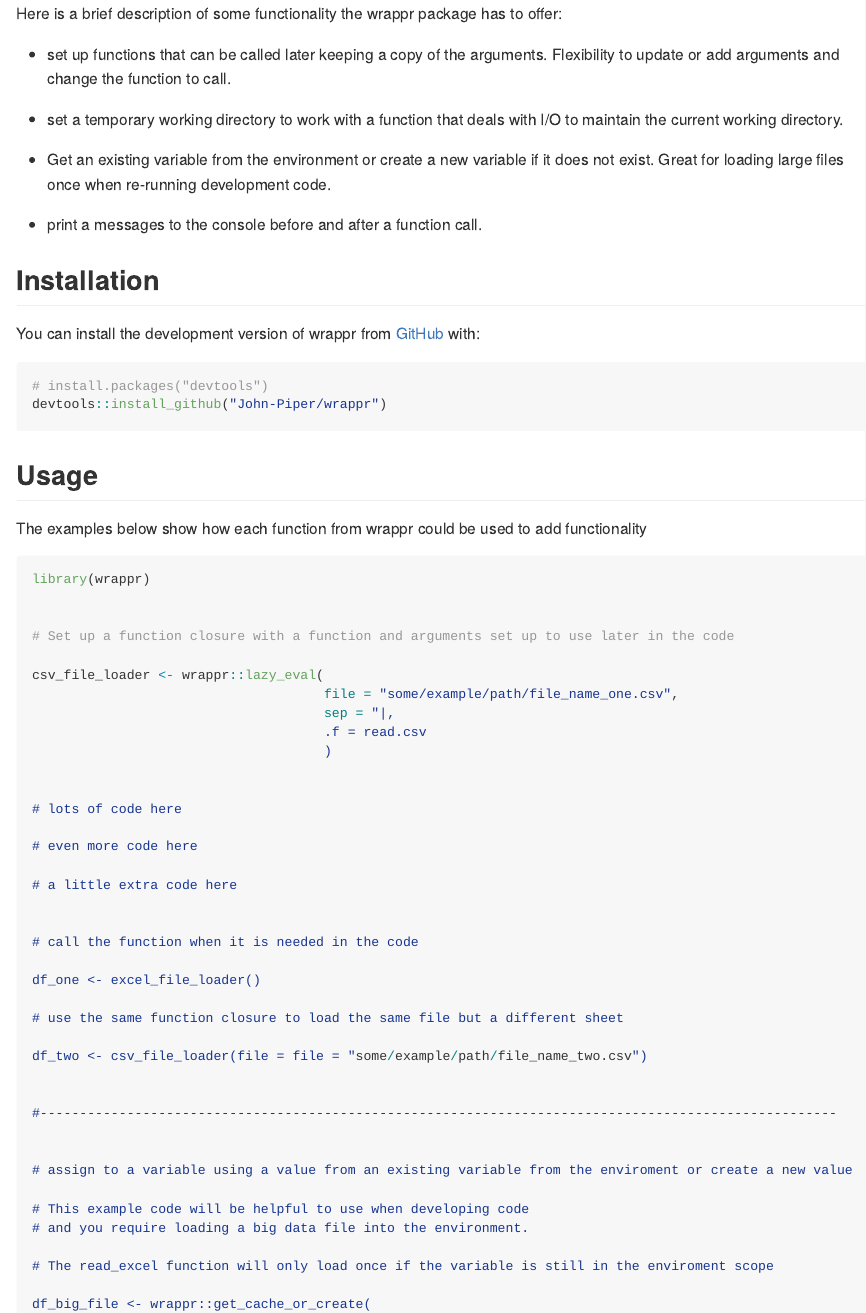
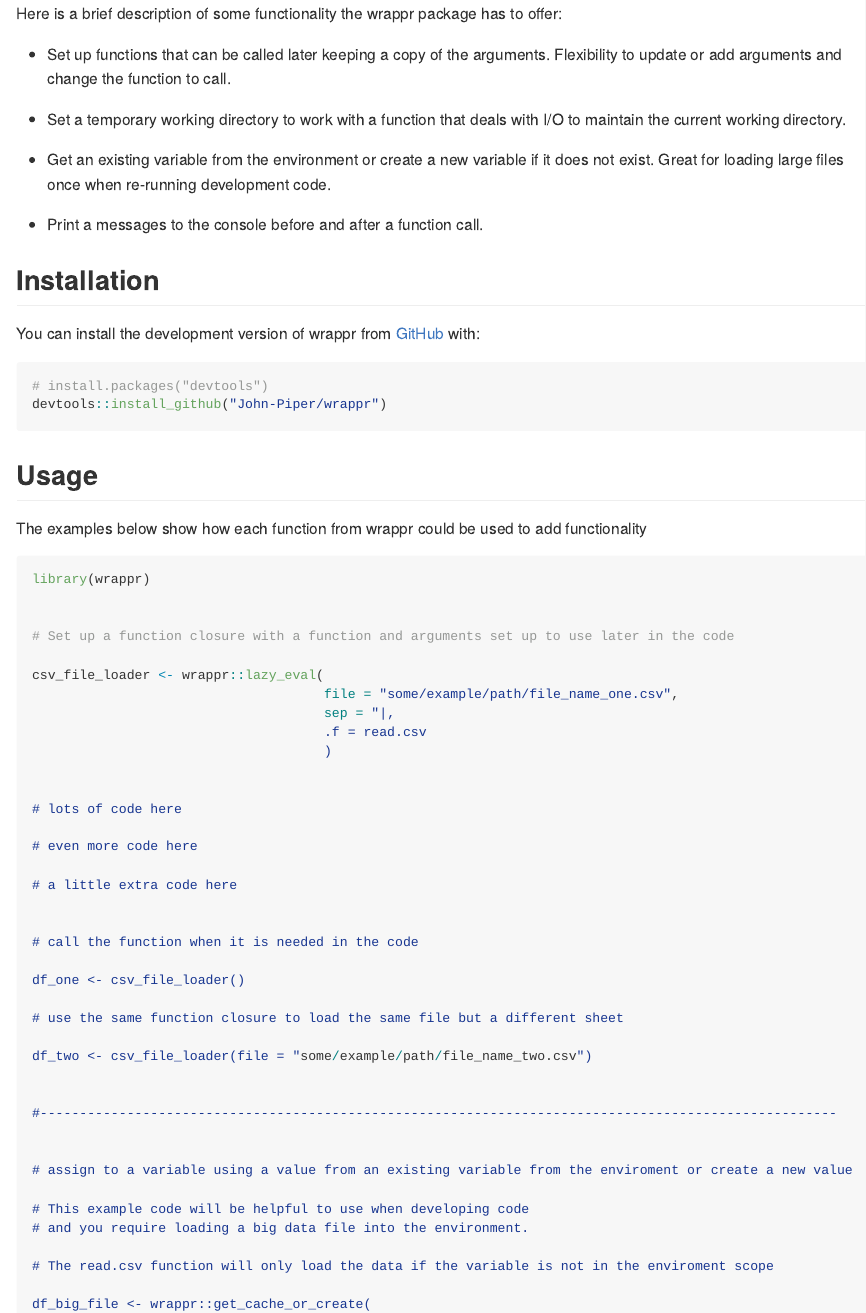
Before and after one commit to John-Piper/wrappr, an R Markdown document (README.rmd): the page in a window 1100 px wide, from 170 px down. The pictures show the output file README.md that the author committed with the source, drawn offline in the style of GitHub; badge pictures from the web are left out.

Commit message:
updated README

```diff
--- a/README.rmd
+++ b/README.rmd
@@ -26,12 +26,12 @@ wrappr is a collection of wrapper and helper functions that can add extra functi
 
 Here is a brief description of some functionality the wrappr package has to offer:
 
-- set up functions that can be called later keeping a copy of the arguments.  Flexibility to update or add arguments and change the function to call.
-- set a temporary working directory to work with a function that deals with I/O to maintain the current working directory.
+- Set up functions that can be called later keeping a copy of the arguments.  Flexibility to update or add arguments and change the function to call.
+- Set a temporary working directory to work with a function that deals with I/O to maintain the current working directory.
 
 - Get an existing variable from the environment or create a new variable if it does not exist.  Great for loading large files once when re-running development code.
 
-- print a messages to the console before and after a function call.
+- Print a messages to the console before and after a function call.
 
 
 ## Installation
@@ -70,11 +70,11 @@ csv_file_loader <- wrappr::lazy_eval(
 
 # call the function when it is needed in the code
 
-df_one <- excel_file_loader()
+df_one <- csv_file_loader()
 
 # use the same function closure to load the same file but a different sheet
 
-df_two <- csv_file_loader(file = file = "some/example/path/file_name_two.csv")
+df_two <- csv_file_loader(file = "some/example/path/file_name_two.csv")
 
 
 #-----------------------------------------------------------------------------------------------------
@@ -85,7 +85,7 @@ df_two <- csv_file_loader(file = file = "some/example/path/file_name_two.csv")
 # This example code will be helpful to use when developing code
 # and you require loading a big data file into the environment.
 
-# The read_excel function will only load once if the variable is still in the enviroment scope
+# The read.csv function will only load the data if the variable is not in the enviroment scope
 
 df_big_file <- wrappr::get_cache_or_create(
                                            var = "df_big_file",
```
Also changed, not shown: README.md.
